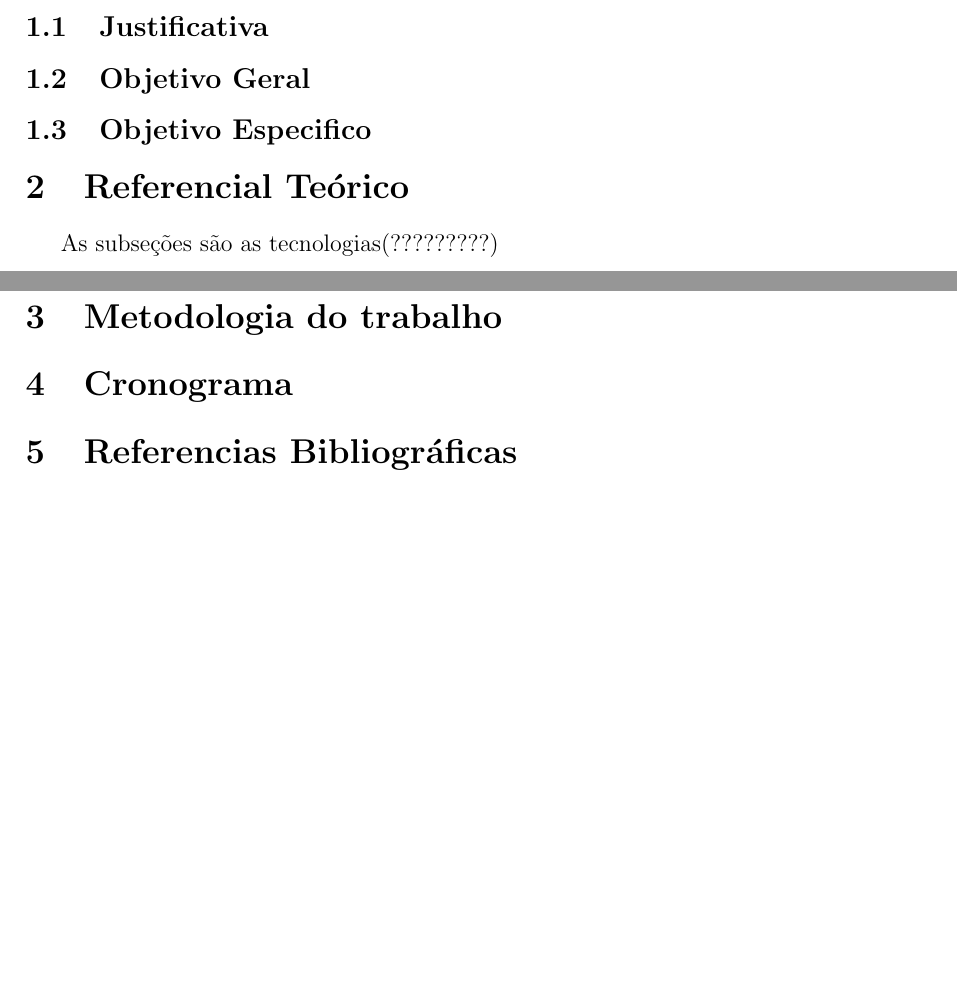
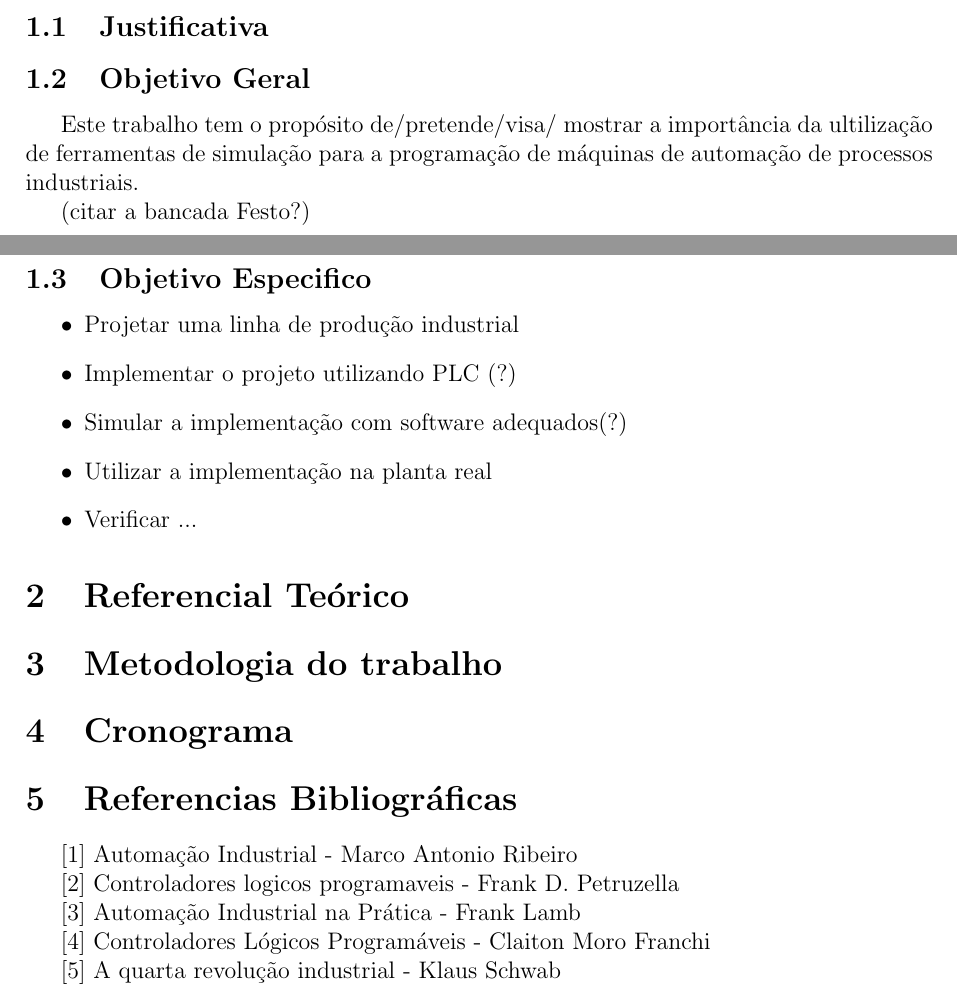
Before and after one commit to cHenrique0/tcc-ufma, a LaTeX document (drafts/rascunho.tex): two parts of pages 3 and 4 of 4, joined at a grey line, cut so that both start at the same text, the shorter picture padded with empty space. Compiled offline with pdfLaTeX.

Commit message:
Add: objetivo geral e especifico

```diff
--- a/drafts/rascunho.tex
+++ b/drafts/rascunho.tex
@@ -181,10 +181,24 @@ VANTAGENS DA AUTOMAÇÃO APRESENTADAS PELO AUTOR
 
 \subsection{Justificativa}
 \subsection{Objetivo Geral}
+
+Este trabalho tem o propósito de/pretende/visa/ mostrar a importância da
+ultilização de ferramentas de simulação para a programação de máquinas de
+automação de processos industriais.
+
+(citar a bancada Festo?)
+
 \subsection{Objetivo Especifico}
 
+\begin{itemize}
+  \item Projetar uma linha de produção industrial
+  \item Implementar o projeto utilizando PLC (?)
+  \item Simular a implementação com software adequados(?)
+  \item Utilizar a implementação na planta real
+  \item Verificar ...
+\end{itemize}
+
 \section{Referencial Teórico}
-As subseções são as tecnologias(?????????)
 
 \section{Metodologia do trabalho}
 
@@ -192,4 +206,14 @@ As subseções são as tecnologias(?????????)
 
 \section{Referencias Bibliográficas}
 
+[1] Automação Industrial - Marco Antonio Ribeiro
+
+[2] Controladores logicos programaveis - Frank D. Petruzella
+
+[3] Automação Industrial na Prática - Frank Lamb
+
+[4] Controladores Lógicos Programáveis - Claiton Moro Franchi
+
+[5] A quarta revolução industrial - Klaus Schwab
+
 \end{document}
```
Also changed, not shown: drafts/rascunho.pdf (added).
